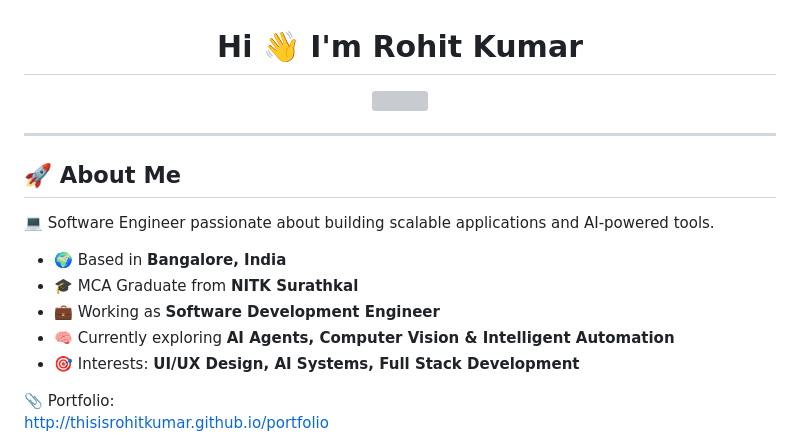
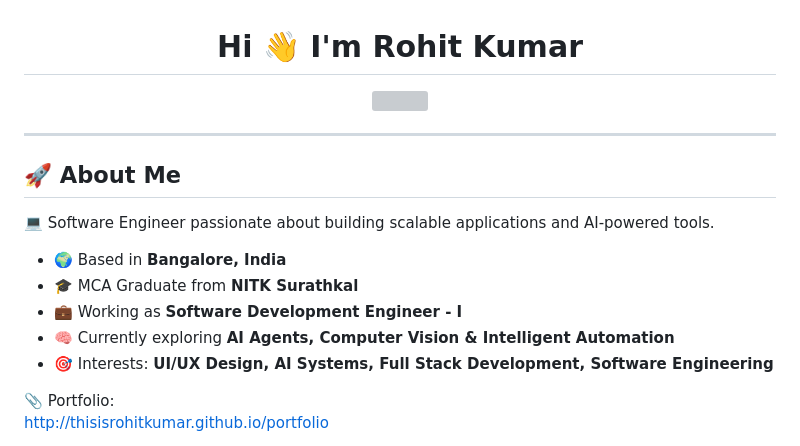
Before and after one commit to thisisrohitkumar/thisisrohitkumar, a Markdown page: README.md, the part around one of its changes. Drawn GitHub-style; grey boxes are pictures that could not be loaded.

Commit message:
Revise README with updated role and interests
Updated personal information and interests in README.

```diff
--- a/README.md
+++ b/README.md
@@ -14,9 +14,9 @@
 
 - 🌍 Based in **Bangalore, India**
 - 🎓 MCA Graduate from **NITK Surathkal**
-- 💼 Working as **Software Development Engineer**
+- 💼 Working as **Software Development Engineer - I**
 - 🧠 Currently exploring **AI Agents, Computer Vision & Intelligent Automation**
-- 🎯 Interests: **UI/UX Design, AI Systems, Full Stack Development**
+- 🎯 Interests: **UI/UX Design, AI Systems, Full Stack Development, Software Engineering**
 
 📎 Portfolio:
 http://thisisrohitkumar.github.io/portfolio
```
Also changed, not shown: other parts of README.md (+1 -1 lines).
